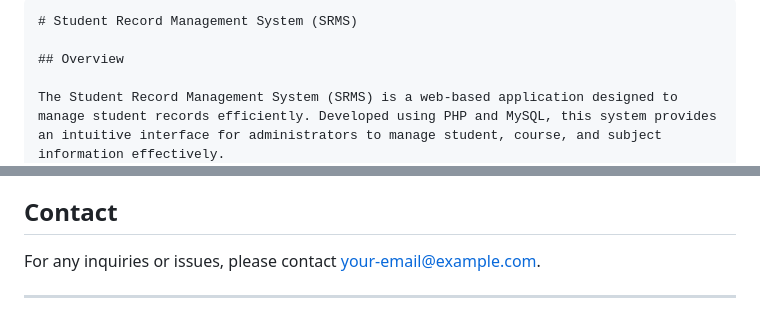
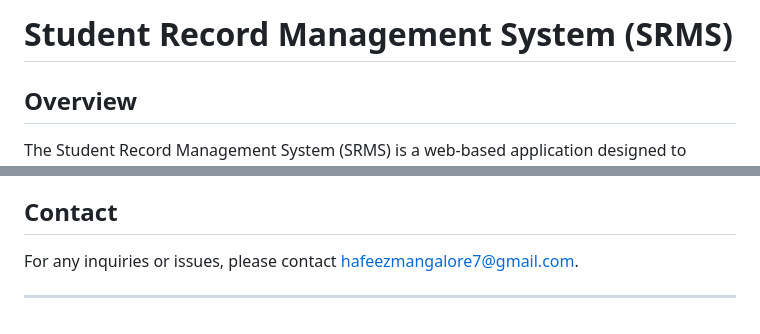
Before and after one commit to HafeezMangalore/Student_Record_Management_System_PHP, a Markdown page: README.md, 2 parts joined by grey strips. Drawn GitHub-style.

````diff
--- a/README.md
+++ b/README.md
@@ -1,6 +1,4 @@
 
-
-```markdown
 # Student Record Management System (SRMS)
 
 ## Overview
@@ -128,6 +126,6 @@ Contributions are welcome! Please fork the repository and submit a pull request
 
 ## Contact
 
-For any inquiries or issues, please contact [your-email@example.com](mailto:hafeezmangalore7@gmail.com).
+For any inquiries or issues, please contact [hafeezmangalore7@gmail.com](mailto:hafeezmangalore7@gmail.com).
 
 ---
````
